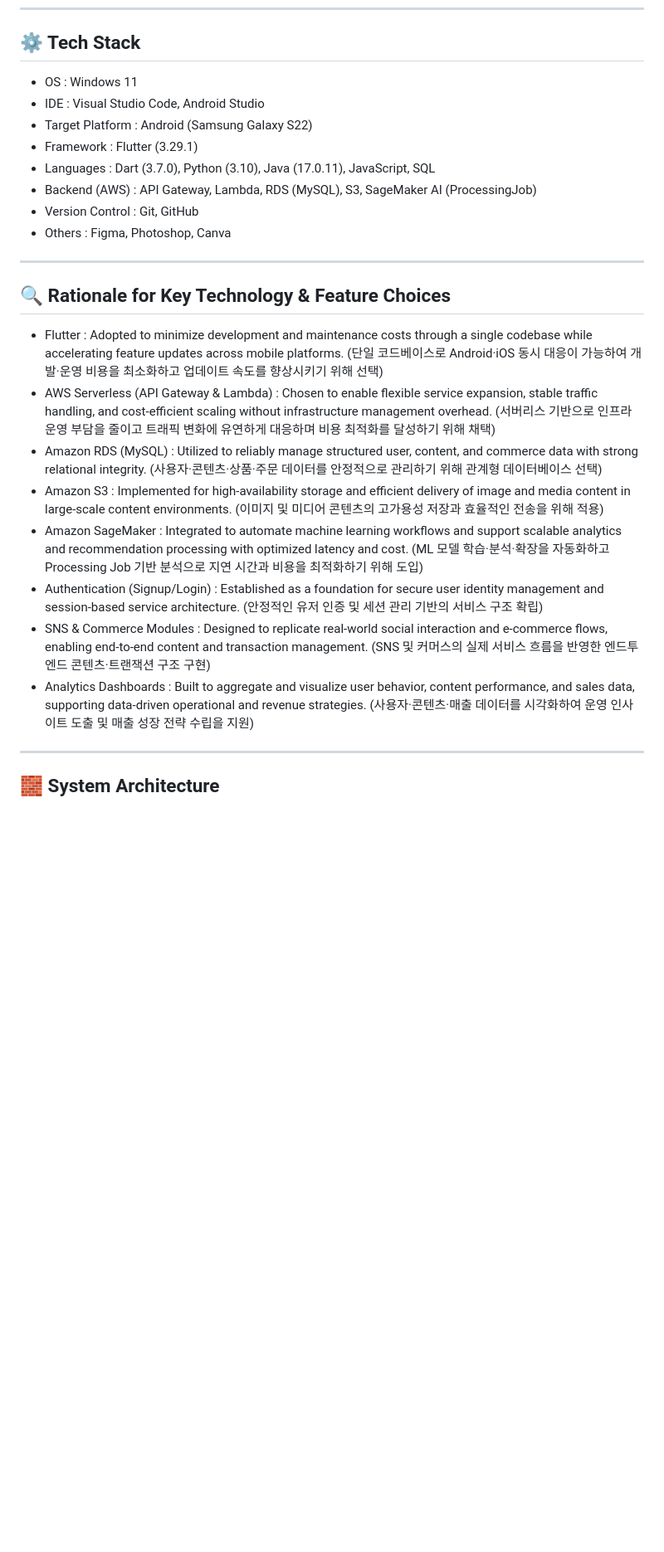
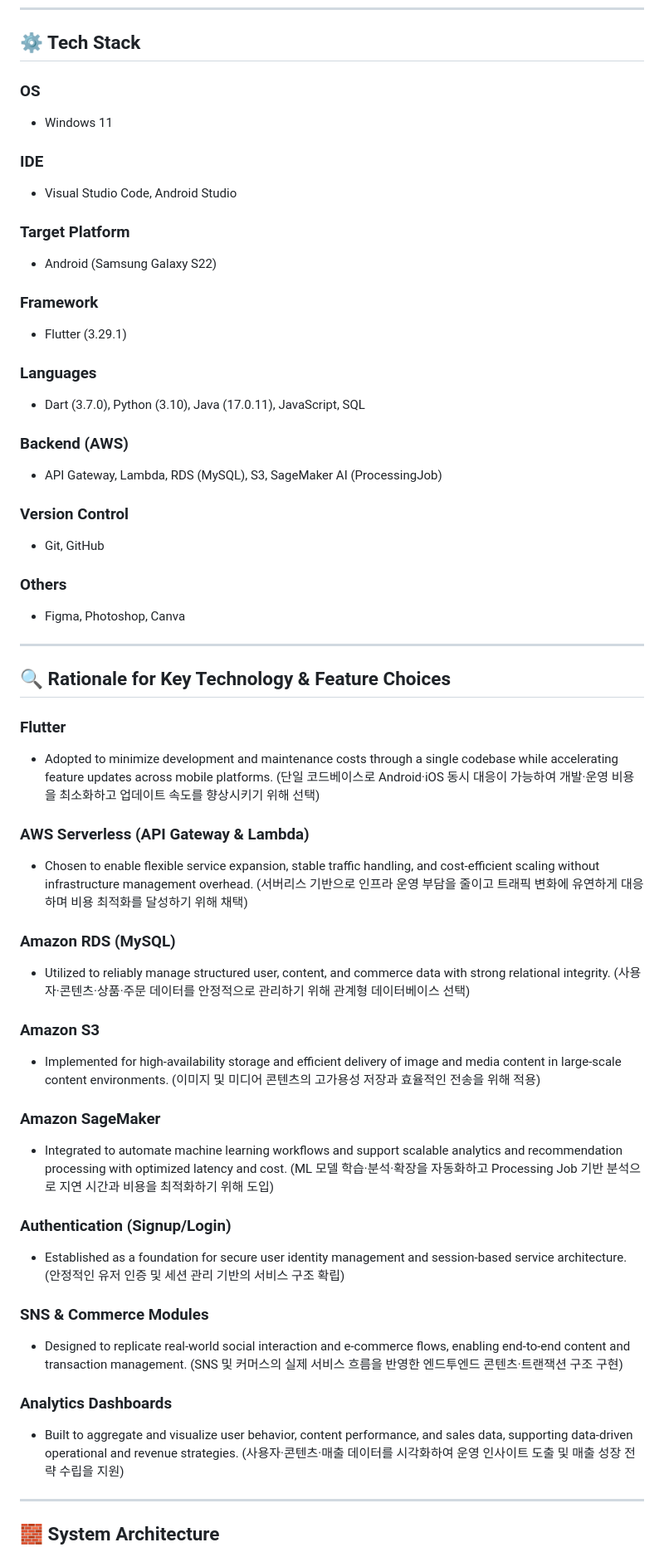
Before and after one commit to haribo09876/portfolioprojectflutter, a Markdown page: README.md, the part around one of its changes. Shown at 83% size. GitHub-like rendering; blank space fills up the shorter version.

```diff
--- a/README.md
+++ b/README.md
@@ -24,34 +26,64 @@ Portfolio Project with Flutter & AWS
 
 ## ⚙️ Tech Stack
 
-- OS : Windows 11
-- IDE : Visual Studio Code, Android Studio
-- Target Platform : Android (Samsung Galaxy S22)
-- Framework : Flutter (3.29.1)
-- Languages : Dart (3.7.0), Python (3.10), Java (17.0.11), JavaScript, SQL
-- Backend (AWS) : API Gateway, Lambda, RDS (MySQL), S3, SageMaker AI (ProcessingJob)
-- Version Control : Git, GitHub
-- Others : Figma, Photoshop, Canva
+### OS
+- Windows 11
+
+### IDE
+- Visual Studio Code, Android Studio
+
+### Target Platform
+- Android (Samsung Galaxy S22)
+
+### Framework
+- Flutter (3.29.1)
+
+### Languages
+- Dart (3.7.0), Python (3.10), Java (17.0.11), JavaScript, SQL
+
+### Backend (AWS)
+- API Gateway, Lambda, RDS (MySQL), S3, SageMaker AI (ProcessingJob)
+
+### Version Control
+- Git, GitHub
+
+### Others
+- Figma, Photoshop, Canva
 
 ---
 
 ## 🔍 Rationale for Key Technology & Feature Choices
 
-- Flutter : Adopted to minimize development and maintenance costs through a single codebase while accelerating feature updates across mobile platforms.
+### Flutter
+- Adopted to minimize development and maintenance costs through a single codebase while accelerating feature updates across mobile platforms.
 (단일 코드베이스로 Android·iOS 동시 대응이 가능하여 개발·운영 비용을 최소화하고 업데이트 속도를 향상시키기 위해 선택)
-- AWS Serverless (API Gateway & Lambda) : Chosen to enable flexible service expansion, stable traffic handling, and cost-efficient scaling without infrastructure management overhead.
+
+### AWS Serverless (API Gateway & Lambda)
+- Chosen to enable flexible service expansion, stable traffic handling, and cost-efficient scaling without infrastructure management overhead.
 (서버리스 기반으로 인프라 운영 부담을 줄이고 트래픽 변화에 유연하게 대응하며 비용 최적화를 달성하기 위해 채택)
-- Amazon RDS (MySQL) : Utilized to reliably manage structured user, content, and commerce data with strong relational integrity.
+
+### Amazon RDS (MySQL)
+- Utilized to reliably manage structured user, content, and commerce data with strong relational integrity.
 (사용자·콘텐츠·상품·주문 데이터를 안정적으로 관리하기 위해 관계형 데이터베이스 선택)
-- Amazon S3 : Implemented for high-availability storage and efficient delivery of image and media content in large-scale content environments.
+
+### Amazon S3
+- Implemented for high-availability storage and efficient delivery of image and media content in large-scale content environments.
 (이미지 및 미디어 콘텐츠의 고가용성 저장과 효율적인 전송을 위해 적용)
-- Amazon SageMaker : Integrated to automate machine learning workflows and support scalable analytics and recommendation processing with optimized latency and cost.
+
+### Amazon SageMaker
+- Integrated to automate machine learning workflows and support scalable analytics and recommendation processing with optimized latency and cost.
 (ML 모델 학습·분석·확장을 자동화하고 Processing Job 기반 분석으로 지연 시간과 비용을 최적화하기 위해 도입)
-- Authentication (Signup/Login) : Established as a foundation for secure user identity management and session-based service architecture.
+
+### Authentication (Signup/Login)
+- Established as a foundation for secure user identity management and session-based service architecture.
 (안정적인 유저 인증 및 세션 관리 기반의 서비스 구조 확립)
-- SNS & Commerce Modules : Designed to replicate real-world social interaction and e-commerce flows, enabling end-to-end content and transaction management.
+
+### SNS & Commerce Modules
+- Designed to replicate real-world social interaction and e-commerce flows, enabling end-to-end content and transaction management.
 (SNS 및 커머스의 실제 서비스 흐름을 반영한 엔드투엔드 콘텐츠·트랜잭션 구조 구현)
-- Analytics Dashboards : Built to aggregate and visualize user behavior, content performance, and sales data, supporting data-driven operational and revenue strategies.
+
+### Analytics Dashboards
+- Built to aggregate and visualize user behavior, content performance, and sales data, supporting data-driven operational and revenue strategies.
 (사용자·콘텐츠·매출 데이터를 시각화하여 운영 인사이트 도출 및 매출 성장 전략 수립을 지원)
 
 ---
```
Also changed, not shown: other parts of README.md (+35 -13 lines).
